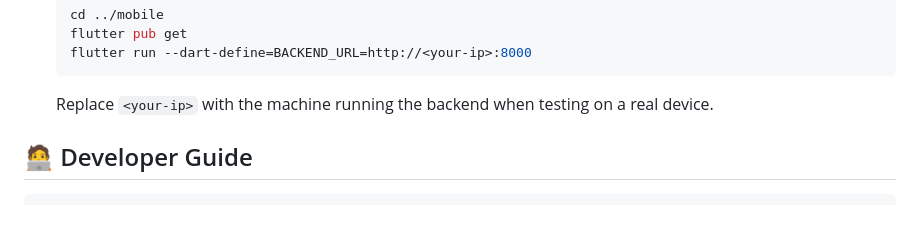
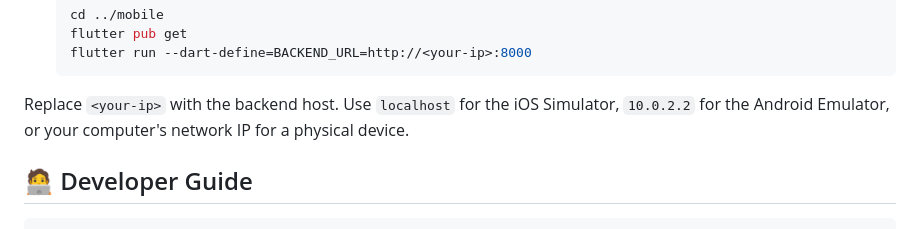
Before and after one commit to amritrajpaul/LetAgents_DYOR, a Markdown page: README.md, the part around the change. GitHub-like rendering.

Commit message:
Update README.md
Co-authored-by: gemini-code-assist[bot] <176961590+gemini-code-assist[bot]@users.noreply.github.com>

````diff
--- a/README.md
+++ b/README.md
@@ -55,7 +55,7 @@ LetAgents_DYOR orchestrates multiple AI agents to help you analyze equities with
    flutter pub get
    flutter run --dart-define=BACKEND_URL=http://<your-ip>:8000
    ```
-   Replace `<your-ip>` with the machine running the backend when testing on a real device.
+Replace `<your-ip>` with the backend host. Use `localhost` for the iOS Simulator, `10.0.2.2` for the Android Emulator, or your computer's network IP for a physical device.
 
 ## 🧑‍💻 Developer Guide
 
````
